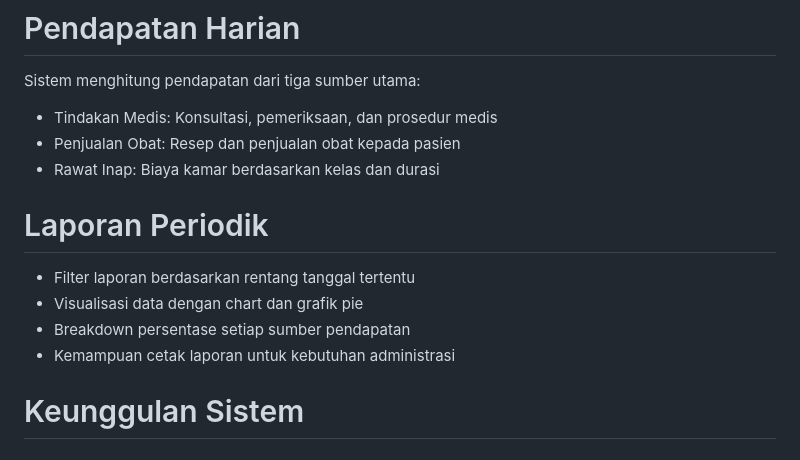
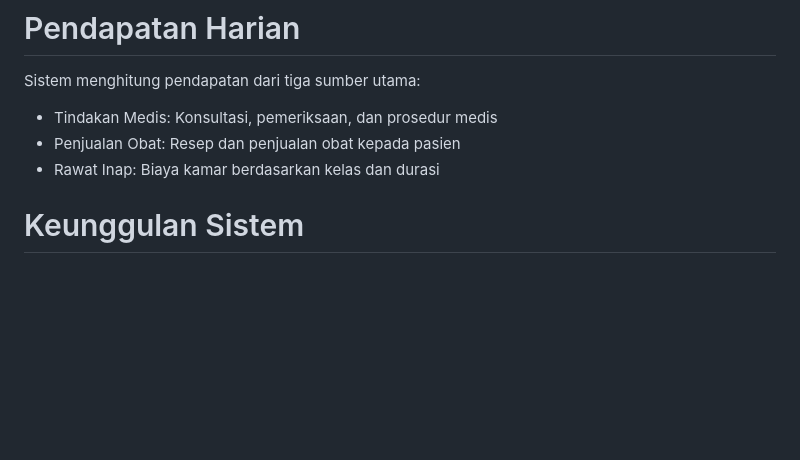
Before and after one commit to PuputGifaDev/hospital-management_Puput_23.01.53.0005, a Markdown page: README.md, the part around the change. Rendered like a GitHub page; blank space fills up the shorter version.

```diff
--- a/README.md
+++ b/README.md
@@ -32,12 +32,6 @@ Sistem menghitung pendapatan dari tiga sumber utama:
 - Tindakan Medis: Konsultasi, pemeriksaan, dan prosedur medis
 - Penjualan Obat: Resep dan penjualan obat kepada pasien
 - Rawat Inap: Biaya kamar berdasarkan kelas dan durasi
-
-# Laporan Periodik
-- Filter laporan berdasarkan rentang tanggal tertentu
-- Visualisasi data dengan chart dan grafik pie
-- Breakdown persentase setiap sumber pendapatan
-- Kemampuan cetak laporan untuk kebutuhan administrasi
 
 # Keunggulan Sistem
 
```
